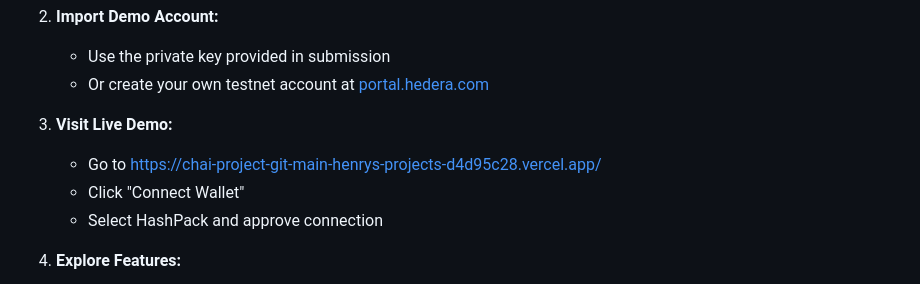
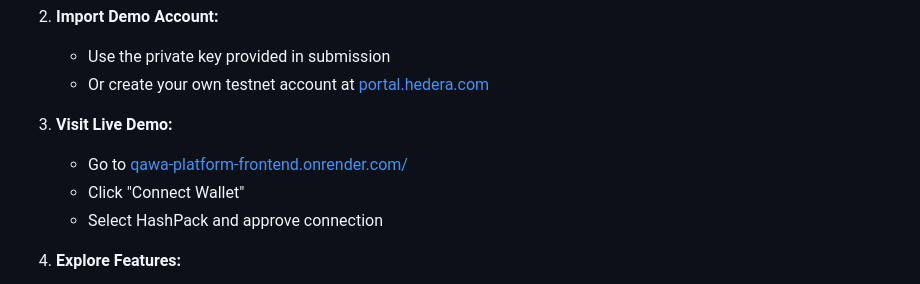
Before and after one commit to i-mwangi/chai, a Markdown page: README.md, the part around the change. Rendered like a GitHub page.

Commit message:
Update live demo link in README

```diff
--- a/README.md
+++ b/README.md
@@ -992,7 +992,7 @@ Network: Hedera Testnet
    - Or create your own testnet account at [portal.hedera.com](https://portal.hedera.com)
 
 3. **Visit Live Demo:**
-   - Go to https://chai-project-git-main-henrys-projects-d4d95c28.vercel.app/
+   - Go to [qawa-platform-frontend.onrender.com/](https://chai-platform-frontend.onrender.com/)
    - Click "Connect Wallet"
    - Select HashPack and approve connection
 
```
